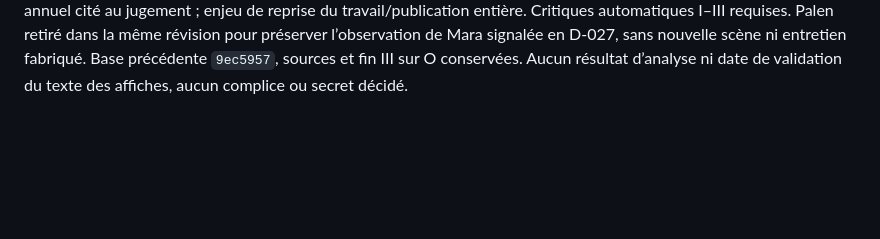
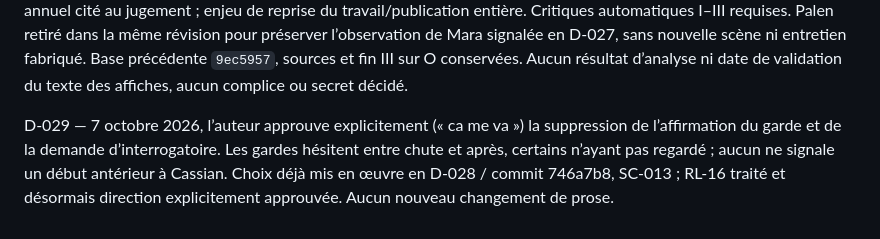
Before and after one commit to GahMuz/redatto-cantabile, a Markdown page: suivi/decisions.md, the part around the change. Rendered like a GitHub page; blank space fills up the shorter version.

```diff
--- a/suivi/decisions.md
+++ b/suivi/decisions.md
@@ -84,3 +84,6 @@ D-027 — 7 octobre 2026, retour de l’auteur : le garde évoquant une floraiso
 
 
 D-028 — 7 octobre 2026, demandes explicites de l’auteur : déplacer les yeux ouverts après pendaison, yeux injectés de sang qui hantent Mara et font momentanément oublier le bourgeon ; remplacer gag dents ; corriger cartes. Réserve sur le bon trop évident sauf laissé exprès : mise en œuvre choisie sans fixer cette intention, bon comptable normalement conservé, date d’ouverture distincte du visa inconnu, épreuve absente, rappel annoncé et intervalle. « Fixe tous ces points » : doses Venn, contenu réel flacons, portée conclusions Cassian, voix, enjeu Varos et provenance garçon. Révision des trois chapitres avec mémoire actualisée ; modalités nouvelles restent brouillon. Varos voit son relevé annuel cité au jugement ; enjeu de reprise du travail/publication entière. Critiques automatiques I–III requises. Palen retiré dans la même révision pour préserver l’observation de Mara signalée en D-027, sans nouvelle scène ni entretien fabriqué. Base précédente `9ec5957`, sources et fin III sur O conservées. Aucun résultat d’analyse ni date de validation du texte des affiches, aucun complice ou secret décidé.
+
+
+D-029 — 7 octobre 2026, l’auteur approuve explicitement (« ca me va ») la suppression de l’affirmation du garde et de la demande d’interrogatoire. Les gardes hésitent entre chute et après, certains n’ayant pas regardé ; aucun ne signale un début antérieur à Cassian. Choix déjà mis en œuvre en D-028 / commit 746a7b8, SC-013 ; RL-16 traité et désormais direction explicitement approuvée. Aucun nouveau changement de prose.
```
Also changed, not shown: suivi/etat.md (+2 -0 lines).
